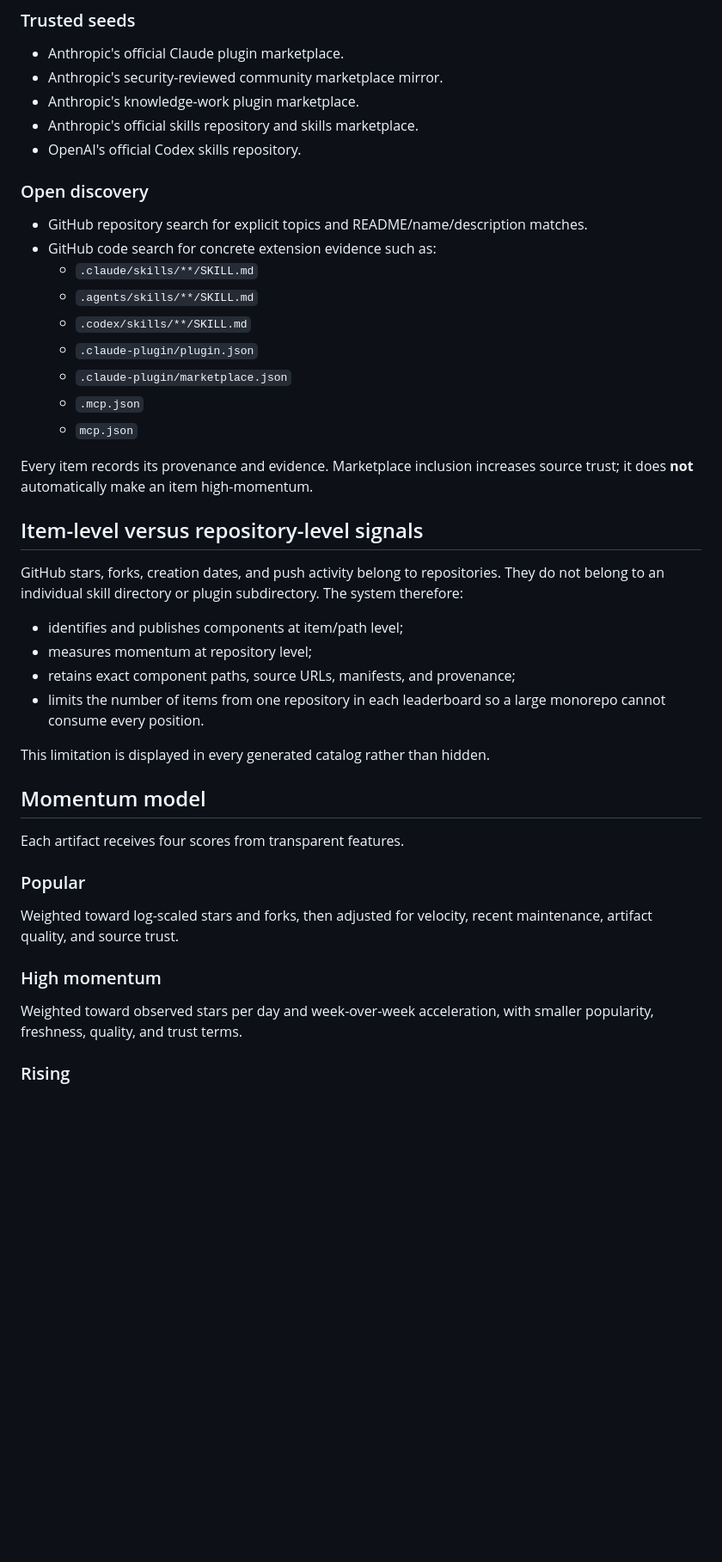
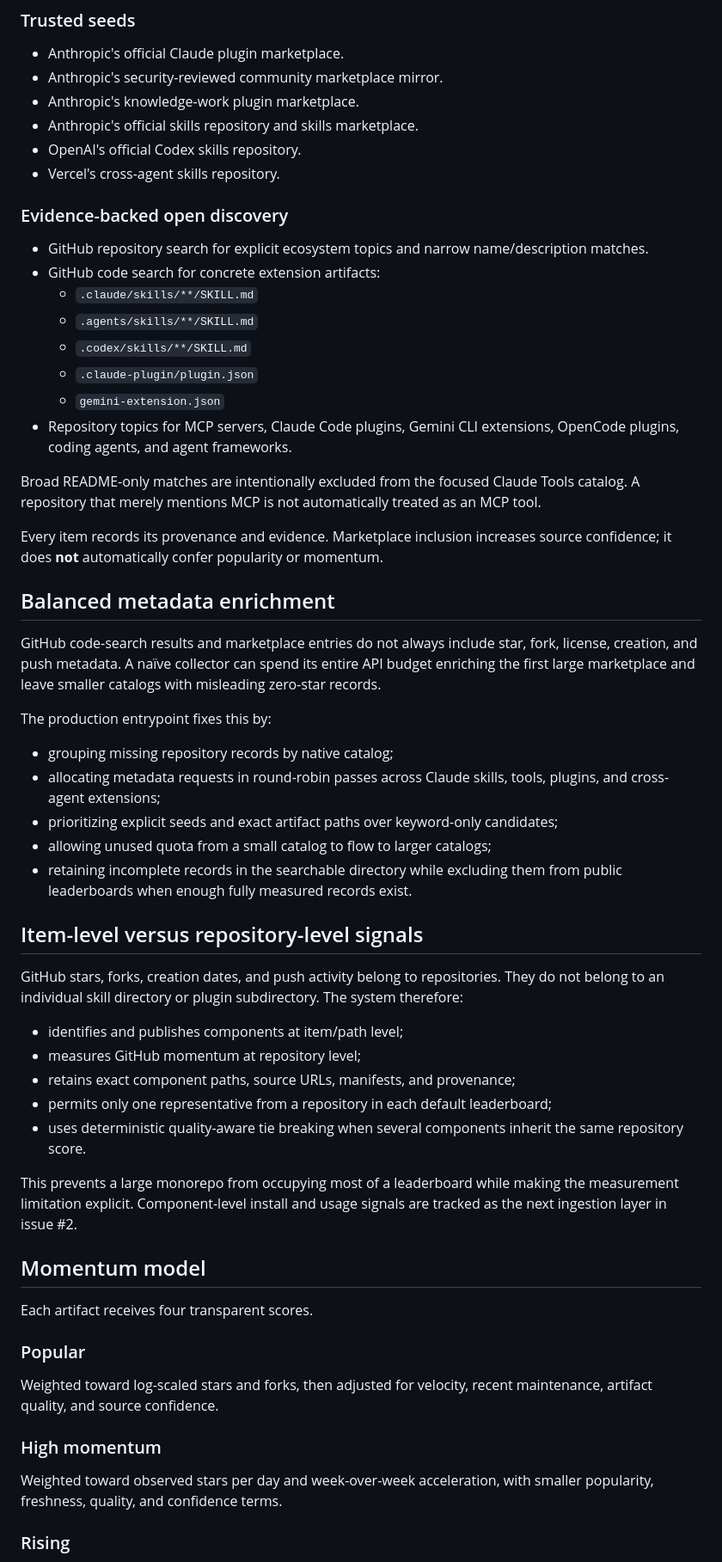
Before and after one commit to Amarel-Taylor-Scott/github-radar, a Markdown page: docs/AGENT_EXTENSION_RADAR.md, the part around one of its changes. Shown at 86% size. Drawn GitHub-style; blank space fills up the shorter version.

```diff
--- a/docs/AGENT_EXTENSION_RADAR.md
+++ b/docs/AGENT_EXTENSION_RADAR.md
@@ -65,43 +76,58 @@ Sources are declared in `agent_extensions.json`, not hardcoded into the ranking
 - Anthropic's knowledge-work plugin marketplace.
 - Anthropic's official skills repository and skills marketplace.
 - OpenAI's official Codex skills repository.
+- Vercel's cross-agent skills repository.
 
-### Open discovery
+### Evidence-backed open discovery
 
-- GitHub repository search for explicit topics and README/name/description matches.
-- GitHub code search for concrete extension evidence such as:
+- GitHub repository search for explicit ecosystem topics and narrow name/description matches.
+- GitHub code search for concrete extension artifacts:
   - `.claude/skills/**/SKILL.md`
   - `.agents/skills/**/SKILL.md`
   - `.codex/skills/**/SKILL.md`
   - `.claude-plugin/plugin.json`
-  - `.claude-plugin/marketplace.json`
-  - `.mcp.json`
-  - `mcp.json`
+  - `gemini-extension.json`
+- Repository topics for MCP servers, Claude Code plugins, Gemini CLI extensions, OpenCode plugins, coding agents, and agent frameworks.
 
-Every item records its provenance and evidence. Marketplace inclusion increases source trust; it does **not** automatically make an item high-momentum.
+Broad README-only matches are intentionally excluded from the focused Claude Tools catalog. A repository that merely mentions MCP is not automatically treated as an MCP tool.
+
+Every item records its provenance and evidence. Marketplace inclusion increases source confidence; it does **not** automatically confer popularity or momentum.
+
+## Balanced metadata enrichment
+
+GitHub code-search results and marketplace entries do not always include star, fork, license, creation, and push metadata. A naïve collector can spend its entire API budget enriching the first large marketplace and leave smaller catalogs with misleading zero-star records.
+
+The production entrypoint fixes this by:
+
+- grouping missing repository records by native catalog;
+- allocating metadata requests in round-robin passes across Claude skills, tools, plugins, and cross-agent extensions;
+- prioritizing explicit seeds and exact artifact paths over keyword-only candidates;
+- allowing unused quota from a small catalog to flow to larger catalogs;
+- retaining incomplete records in the searchable directory while excluding them from public leaderboards when enough fully measured records exist.
 
 ## Item-level versus repository-level signals
 
 GitHub stars, forks, creation dates, and push activity belong to repositories. They do not belong to an individual skill directory or plugin subdirectory. The system therefore:
 
 - identifies and publishes components at item/path level;
-- measures momentum at repository level;
+- measures GitHub momentum at repository level;
 - retains exact component paths, source URLs, manifests, and provenance;
-- limits the number of items from one repository in each leaderboard so a large monorepo cannot consume every position.
+- permits only one representative from a repository in each default leaderboard;
+- uses deterministic quality-aware tie breaking when several components inherit the same repository score.
 
-This limitation is displayed in every generated catalog rather than hidden.
+This prevents a large monorepo from occupying most of a leaderboard while making the measurement limitation explicit. Component-level install and usage signals are tracked as the next ingestion layer in issue #2.
 
 ## Momentum model
 
-Each artifact receives four scores from transparent features.
+Each artifact receives four transparent scores.
 
 ### Popular
 
-Weighted toward log-scaled stars and forks, then adjusted for velocity, recent maintenance, artifact quality, and source trust.
+Weighted toward log-scaled stars and forks, then adjusted for velocity, recent maintenance, artifact quality, and source confidence.
 
 ### High momentum
 
-Weighted toward observed stars per day and week-over-week acceleration, with smaller popularity, freshness, quality, and trust terms.
+Weighted toward observed stars per day and week-over-week acceleration, with smaller popularity, freshness, quality, and confidence terms.
 
 ### Rising
 
```
Also changed, not shown: other parts of docs/AGENT_EXTENSION_RADAR.md (+40 -28 lines).
